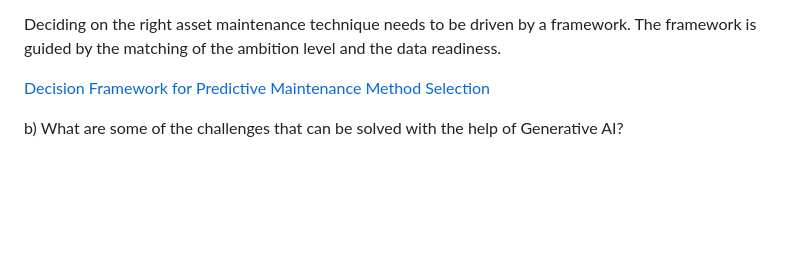
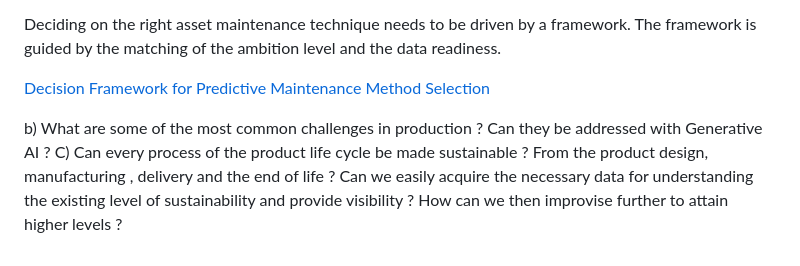
Before and after one commit to VidyaMS/IndustrialAI, a Markdown page: README.md, the part around the change. GitHub-like rendering; blank space fills up the shorter version.

```diff
--- a/README.md
+++ b/README.md
@@ -27,4 +27,5 @@ Deciding on the right asset maintenance technique needs to be driven by a framew
 <a href="https://www.researchgate.net/publication/368320424_Decision_Framework_for_Predictive_Maintenance_Method_Selection">Decision Framework for Predictive Maintenance Method Selection</a>
 
 
-   b) What are some of the challenges that can be solved with the help of Generative AI?
+   b) What are some of the most common challenges in production ? Can they be addressed with Generative AI ?
+   C) Can every process of the product life cycle be made sustainable ? From the product design, manufacturing , delivery and the end of life ? Can we easily acquire the necessary data for understanding the  existing level of sustainability and provide visibility ? How can we then improvise further to attain higher levels ?
```
